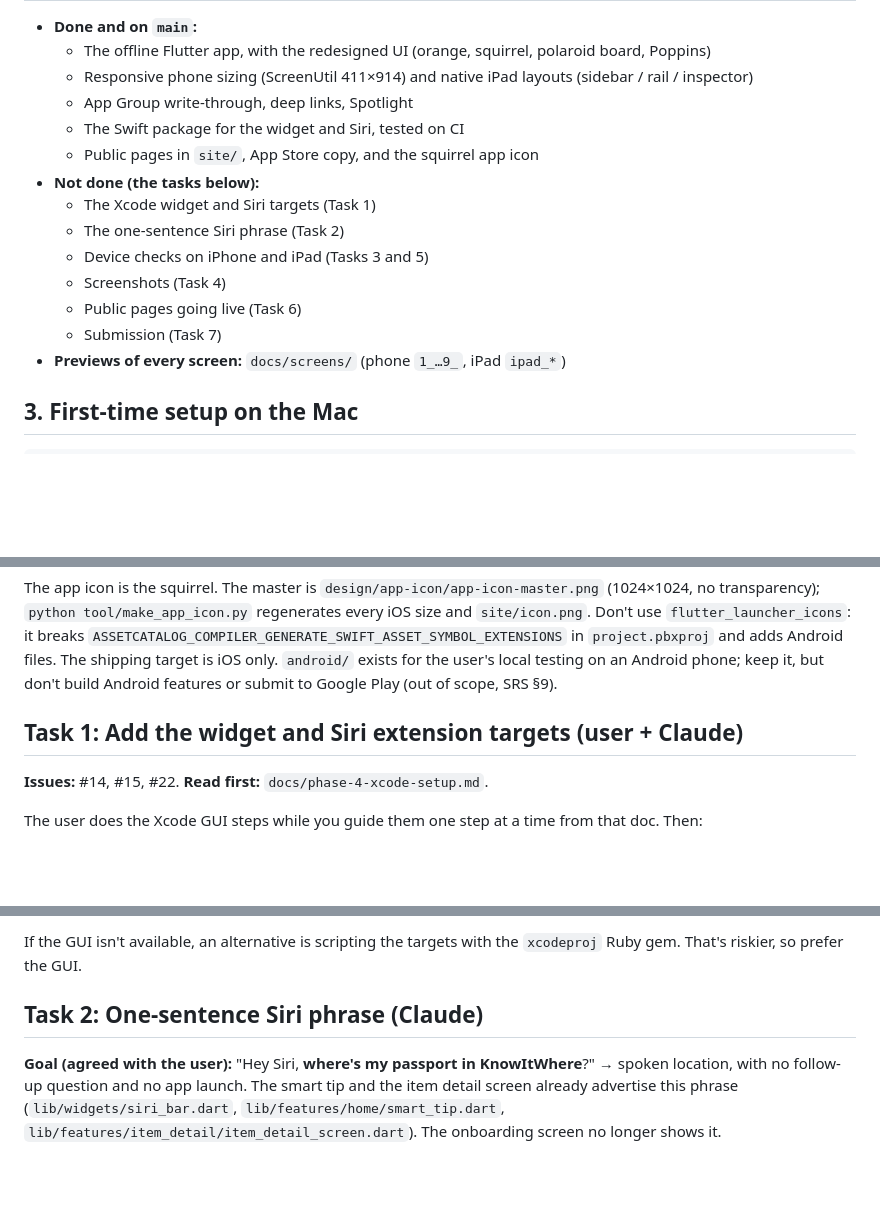
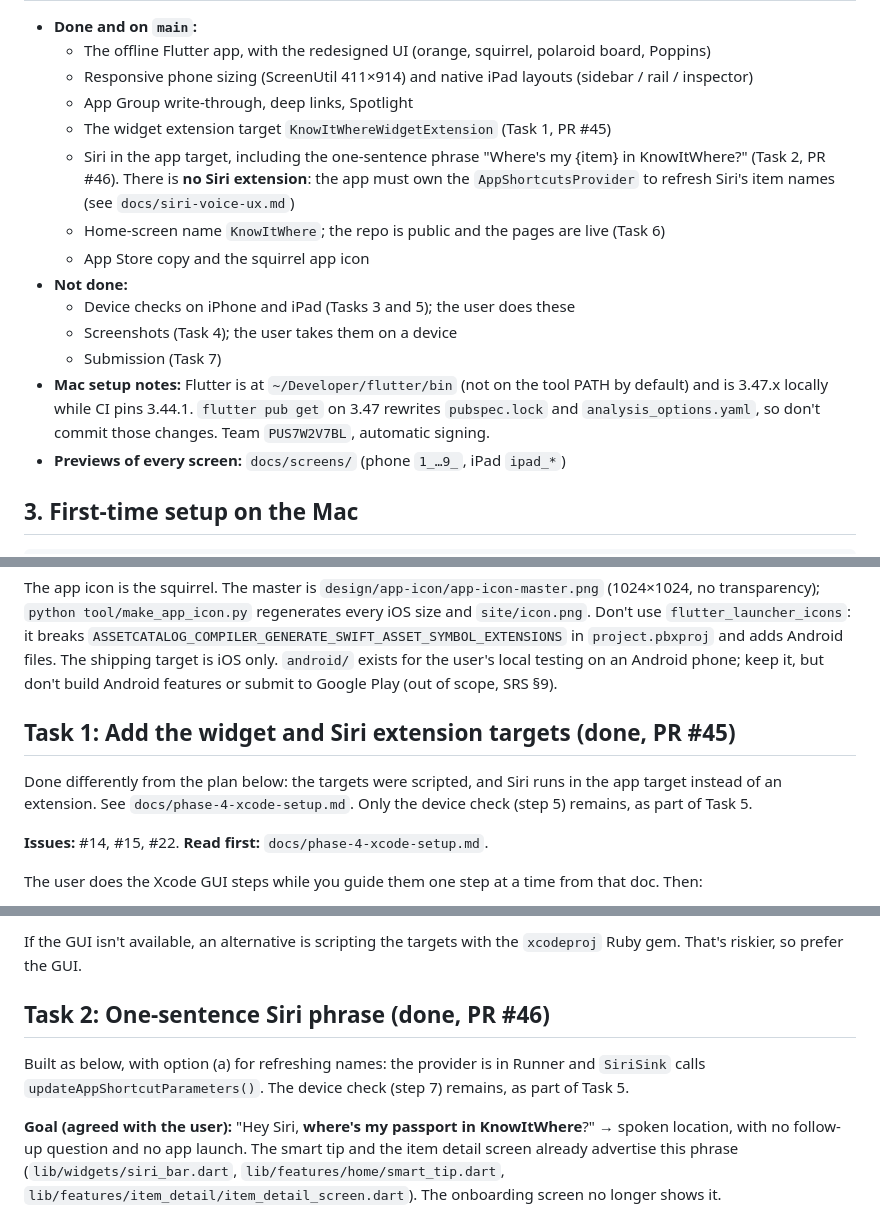
Before and after one commit to mavrik018/knowitwhere, a Markdown page: docs/HANDOFF.md, 3 parts joined by grey strips. Drawn GitHub-style; blank space fills up the shorter version.

Commit message:
Handoff: Tasks 1, 2 and 6 done; Mac setup notes

```diff
--- a/docs/HANDOFF.md
+++ b/docs/HANDOFF.md
@@ -65,15 +65,15 @@ Siri extension  ──┴─ read-only from the App Group JSON via ios/KnowItWhe
   - The offline Flutter app, with the redesigned UI (orange, squirrel, polaroid board, Poppins)
   - Responsive phone sizing (ScreenUtil 411×914) and native iPad layouts (sidebar / rail / inspector)
   - App Group write-through, deep links, Spotlight
-  - The Swift package for the widget and Siri, tested on CI
-  - Public pages in `site/`, App Store copy, and the squirrel app icon
-- **Not done (the tasks below):**
-  - The Xcode widget and Siri targets (Task 1)
-  - The one-sentence Siri phrase (Task 2)
-  - Device checks on iPhone and iPad (Tasks 3 and 5)
-  - Screenshots (Task 4)
-  - Public pages going live (Task 6)
+  - The widget extension target `KnowItWhereWidgetExtension` (Task 1, PR #45)
+  - Siri in the app target, including the one-sentence phrase "Where's my {item} in KnowItWhere?" (Task 2, PR #46). There is **no Siri extension**: the app must own the `AppShortcutsProvider` to refresh Siri's item names (see `docs/siri-voice-ux.md`)
+  - Home-screen name `KnowItWhere`; the repo is public and the pages are live (Task 6)
+  - App Store copy and the squirrel app icon
+- **Not done:**
+  - Device checks on iPhone and iPad (Tasks 3 and 5); the user does these
+  - Screenshots (Task 4); the user takes them on a device
   - Submission (Task 7)
+- **Mac setup notes:** Flutter is at `~/Developer/flutter/bin` (not on the tool PATH by default) and is 3.47.x locally while CI pins 3.44.1. `flutter pub get` on 3.47 rewrites `pubspec.lock` and `analysis_options.yaml`, so don't commit those changes. Team `PUS7W2V7BL`, automatic signing.
 - **Previews of every screen:** `docs/screens/` (phone `1_…9_`, iPad `ipad_*`)
 
 ## 3. First-time setup on the Mac
@@ -96,7 +96,9 @@ If all of these pass, start Task 0.
 
 The app icon is the squirrel. The master is `design/app-icon/app-icon-master.png` (1024×1024, no transparency); `python tool/make_app_icon.py` regenerates every iOS size and `site/icon.png`. Don't use `flutter_launcher_icons`: it breaks `ASSETCATALOG_COMPILER_GENERATE_SWIFT_ASSET_SYMBOL_EXTENSIONS` in `project.pbxproj` and adds Android files. The shipping target is iOS only. `android/` exists for the user's local testing on an Android phone; keep it, but don't build Android features or submit to Google Play (out of scope, SRS §9).
 
-## Task 1: Add the widget and Siri extension targets (user + Claude)
+## Task 1: Add the widget and Siri extension targets (done, PR #45)
+
+Done differently from the plan below: the targets were scripted, and Siri runs in the app target instead of an extension. See `docs/phase-4-xcode-setup.md`. Only the device check (step 5) remains, as part of Task 5.
 
 **Issues:** #14, #15, #22. **Read first:** `docs/phase-4-xcode-setup.md`.
 
@@ -119,7 +121,9 @@ The user does the Xcode GUI steps while you guide them one step at a time from t
 
 If the GUI isn't available, an alternative is scripting the targets with the `xcodeproj` Ruby gem. That's riskier, so prefer the GUI.
 
-## Task 2: One-sentence Siri phrase (Claude)
+## Task 2: One-sentence Siri phrase (done, PR #46)
+
+Built as below, with option (a) for refreshing names: the provider is in Runner and `SiriSink` calls `updateAppShortcutParameters()`. The device check (step 7) remains, as part of Task 5.
 
 **Goal (agreed with the user):** "Hey Siri, **where's my passport in KnowItWhere**?" → spoken location, with no follow-up question and no app launch. The smart tip and the item detail screen already advertise this phrase (`lib/widgets/siri_bar.dart`, `lib/features/home/smart_tip.dart`, `lib/features/item_detail/item_detail_screen.dart`). The onboarding screen no longer shows it.
 
```
Also changed, not shown: other parts of docs/HANDOFF.md (+4 -2 lines).
